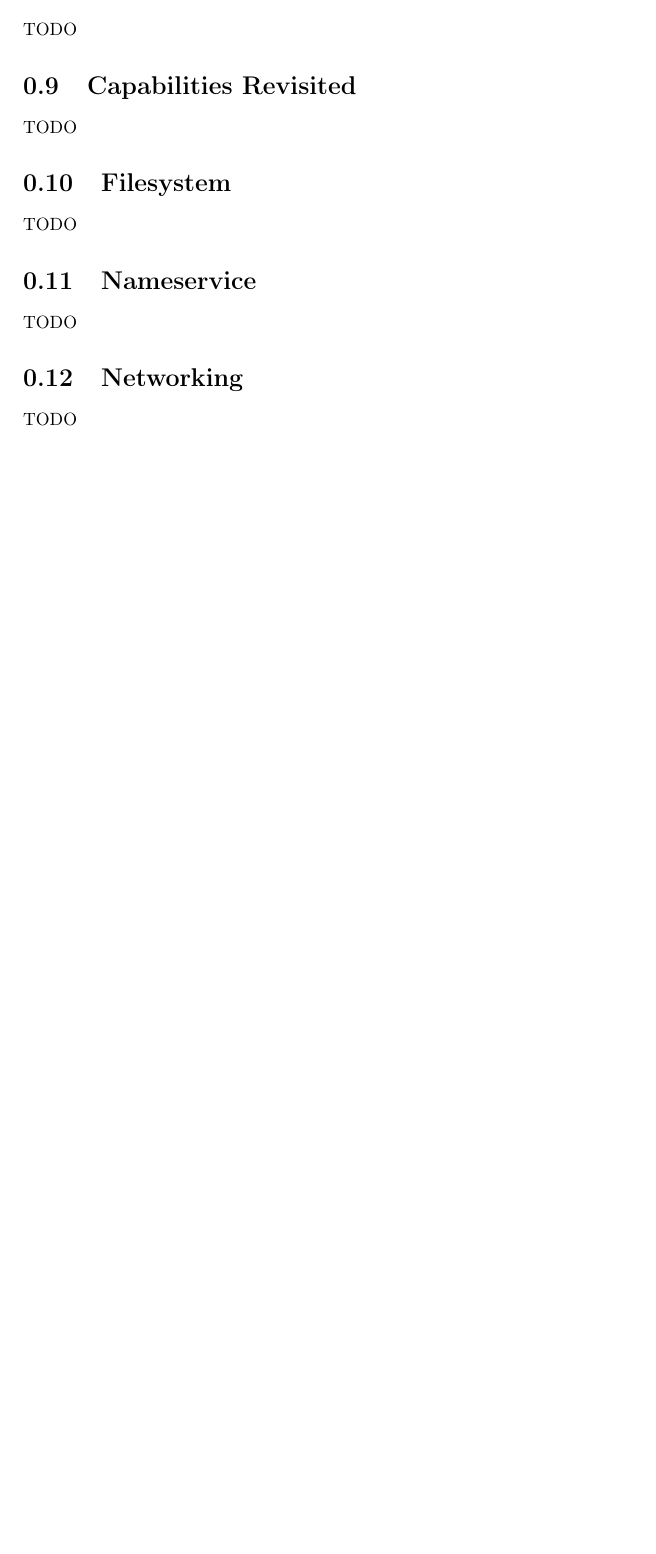
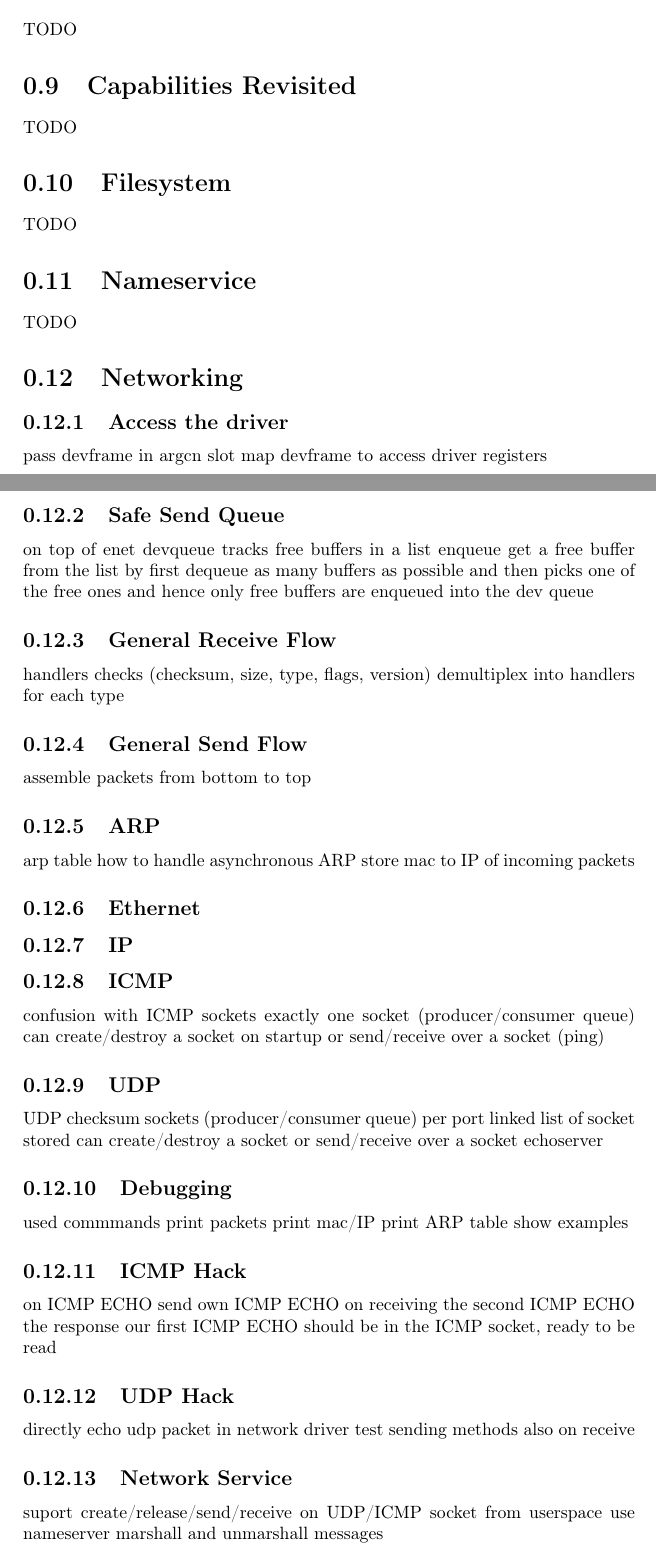
Before and after one commit to fbuetler/flake-os, a LaTeX document (report/main.tex, which reads report/networking.tex): part of page 10 of 10 before the commit and two parts of pages 10 and 11 of 12 after it, the two joined at a grey line, cut so that both start at the same text, the shorter picture padded with empty space. Compiled offline with pdfLaTeX.

Commit message:
template network report

```diff
--- a/report/networking.tex
+++ b/report/networking.tex
@@ -1,3 +1,72 @@
 \section{Networking}
 
-TODO
+\subsection{Access the driver}
+
+pass devframe in argcn slot
+map devframe to access driver registers
+
+\subsection{Safe Send Queue}
+
+on top of enet devqueue
+tracks free buffers in a list
+enqueue get a free buffer from the list by first dequeue as many buffers as possible and then picks one of the free ones
+and hence only free buffers are enqueued into the dev queue
+
+\subsection{General Receive Flow}
+
+handlers
+checks (checksum, size, type, flags, version)
+demultiplex into handlers for each type
+
+\subsection{General Send Flow}
+
+assemble packets from bottom to top
+
+\subsection{ARP}
+
+arp table
+how to handle asynchronous ARP
+store mac to IP of incoming packets
+
+\subsection{Ethernet}
+
+\subsection{IP}
+
+\subsection{ICMP}
+
+confusion with ICMP sockets
+exactly one socket (producer/consumer queue)
+can create/destroy a socket on startup or send/receive over a socket
+(ping)
+
+\subsection{UDP}
+
+UDP checksum
+sockets (producer/consumer queue) per port
+linked list of socket stored
+can create/destroy a socket or send/receive over a socket
+echoserver
+
+\subsection{Debugging}
+
+used commmands
+print packets
+print mac/IP
+print ARP table
+show examples
+
+\subsection{ICMP Hack}
+
+on ICMP ECHO send own ICMP ECHO
+on receiving the second ICMP ECHO the response our first ICMP ECHO should be in the ICMP socket, ready to be read
+
+\subsection{UDP Hack}
+
+directly echo udp packet in network driver
+test sending methods also on receive
+
+\subsection{Network Service}
+
+suport create/release/send/receive on UDP/ICMP socket from userspace
+use nameserver
+marshall and unmarshall messages
```
Also changed, not shown: report/networking.tex (9 more changed lines).
